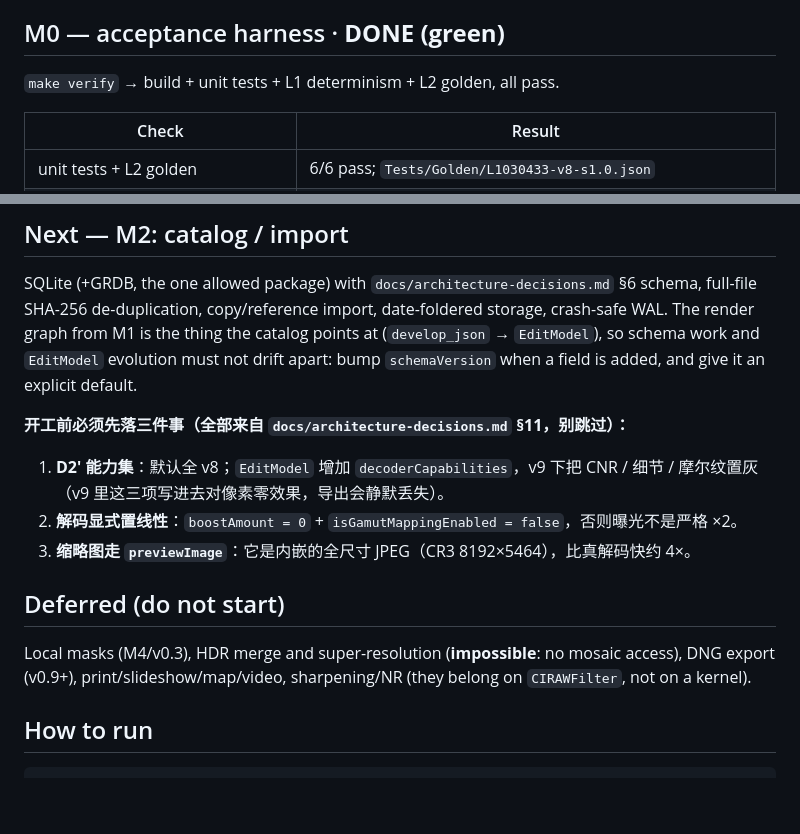
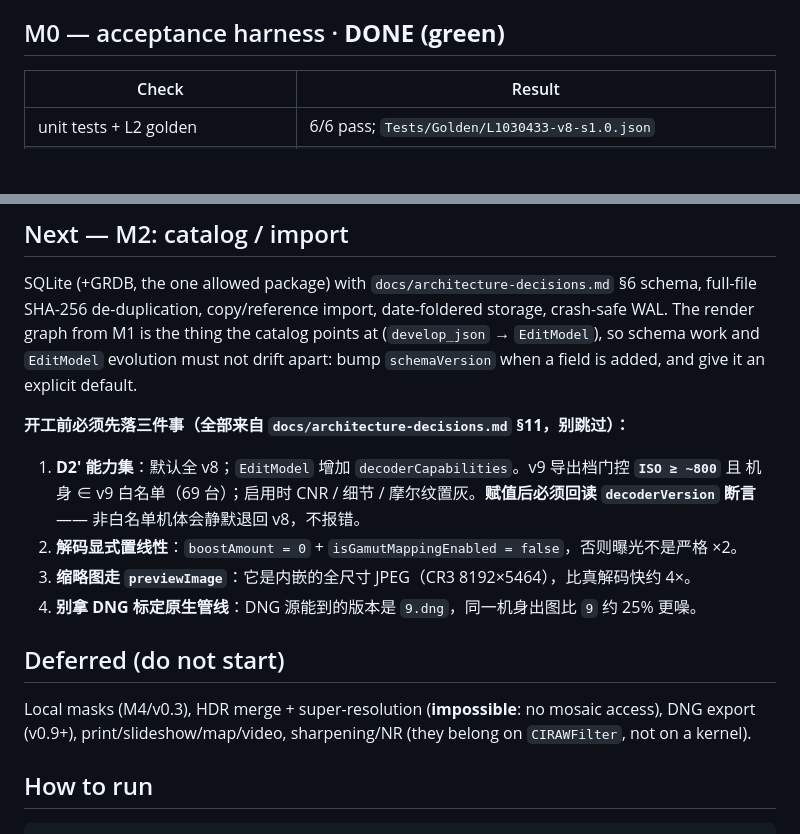
Before and after one commit to chemharuka/photons, a Markdown page: docs/STATUS.md, 2 parts joined by grey strips. GitHub-like rendering; blank space fills up the shorter version.

```diff
--- a/docs/STATUS.md
+++ b/docs/STATUS.md
@@ -5,8 +5,6 @@
 > Updated: 2026-10-25 · session `s-20261025-2035-0dca` (M1)
 
 ## M0 — acceptance harness · **DONE (green)**
-
-`make verify` → build + unit tests + L1 determinism + L2 golden, all pass.
 
 | Check | Result |
 |---|---|
@@ -51,15 +49,17 @@ an explicit default.
 
 **开工前必须先落三件事（全部来自 `docs/architecture-decisions.md` §11，别跳过）：**
 
-1. **D2' 能力集**：默认全 v8；`EditModel` 增加 `decoderCapabilities`，v9 下把 CNR / 细节 / 摩尔纹置灰
-   （v9 里这三项写进去对像素零效果，导出会静默丢失）。
+1. **D2' 能力集**：默认全 v8；`EditModel` 增加 `decoderCapabilities`。v9 导出档门控 **`ISO ≥ ~800`** 且
+   机身 ∈ v9 白名单（69 台）；启用时 CNR / 细节 / 摩尔纹置灰。**赋值后必须回读 `decoderVersion` 断言**——
+   非白名单机体会静默退回 v8，不报错。
 2. **解码显式置线性**：`boostAmount = 0` + `isGamutMappingEnabled = false`，否则曝光不是严格 ×2。
 3. **缩略图走 `previewImage`**：它是内嵌的全尺寸 JPEG（CR3 8192×5464），比真解码快约 4×。
+4. **别拿 DNG 标定原生管线**：DNG 源能到的版本是 `9.dng`，同一机身出图比 `9` 约 25% 更噪。
 
 ## Deferred (do not start)
 
-Local masks (M4/v0.3), HDR merge and super-resolution (**impossible**: no mosaic access), DNG export
-(v0.9+), print/slideshow/map/video, sharpening/NR (they belong on `CIRAWFilter`, not on a kernel).
+Local masks (M4/v0.3), HDR merge + super-resolution (**impossible**: no mosaic access), DNG export (v0.9+),
+print/slideshow/map/video, sharpening/NR (they belong on `CIRAWFilter`, not on a kernel).
 
 ## How to run
 
```
Also changed, not shown: docs/architecture-decisions.md (+41 -7 lines).
